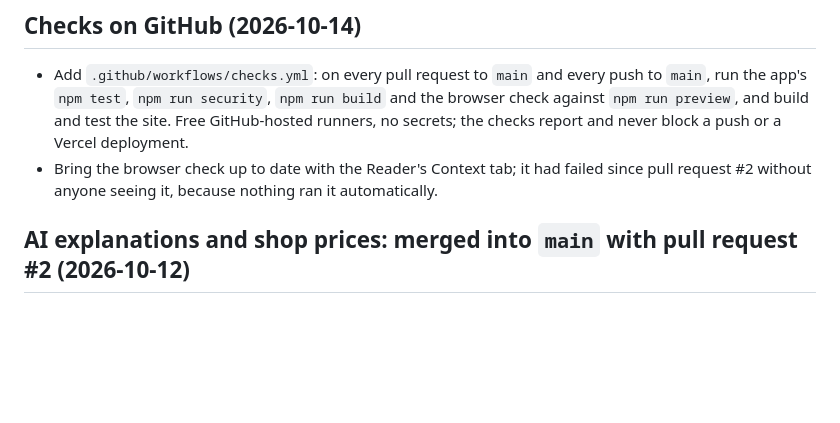
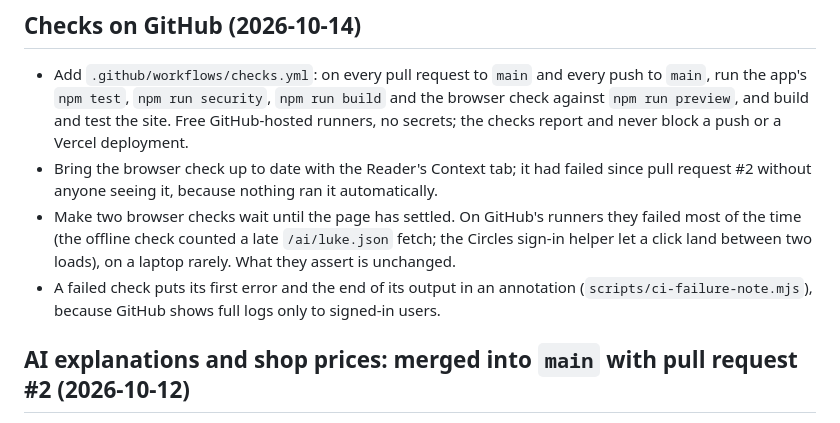
Before and after one commit to 3glennglenn/hisfullglory-daily-walk, a Markdown page: CHANGELOG.md, the part around the change. GitHub-like rendering; blank space fills up the shorter version.

Commit message:
Note the flaky-check fixes and failure annotations in the changelog
Co-Authored-By: Claude Opus 5.5 <noreply@anthropic.com>

```diff
--- a/CHANGELOG.md
+++ b/CHANGELOG.md
@@ -3,6 +3,8 @@
 ## Checks on GitHub (2026-10-14)
 - Add `.github/workflows/checks.yml`: on every pull request to `main` and every push to `main`, run the app's `npm test`, `npm run security`, `npm run build` and the browser check against `npm run preview`, and build and test the site. Free GitHub-hosted runners, no secrets; the checks report and never block a push or a Vercel deployment.
 - Bring the browser check up to date with the Reader's Context tab; it had failed since pull request #2 without anyone seeing it, because nothing ran it automatically.
+- Make two browser checks wait until the page has settled. On GitHub's runners they failed most of the time (the offline check counted a late `/ai/luke.json` fetch; the Circles sign-in helper let a click land between two loads), on a laptop rarely. What they assert is unchanged.
+- A failed check puts its first error and the end of its output in an annotation (`scripts/ci-failure-note.mjs`), because GitHub shows full logs only to signed-in users.
 
 ## AI explanations and shop prices: merged into `main` with pull request #2 (2026-10-12)
 - Add AI explanations as a separate labelled layer, decided by the founder: static files in `public/ai/`, validated by `src/bible/ai.ts`, shown in their own card under the sourced note in the Reader's Context tab. No runtime AI. Pilot of five chapters. Rules: docs/AI_EXPLANATIONS.md.
```
